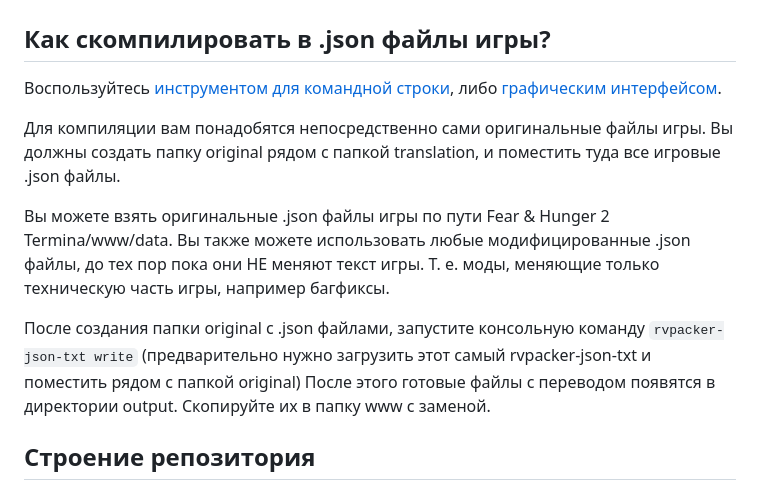
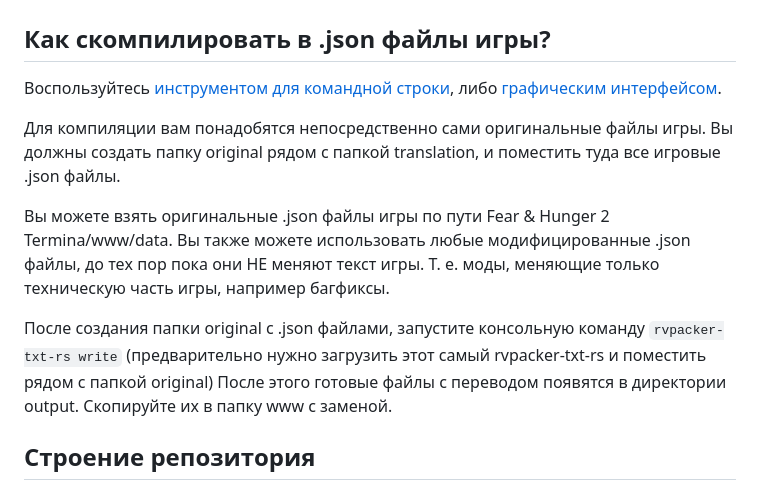
Before and after one commit to savannstm/fh2-termina-translation, a Markdown page: README.md, the part around the change printed below. Drawn GitHub-style.

Commit message:
Обновить названия и ссылки в README

```diff
--- a/README.md
+++ b/README.md
@@ -8,7 +8,7 @@
 
 Вы можете взять оригинальные .json файлы игры по пути Fear & Hunger 2 Termina/www/data. Вы также можете использовать любые модифицированные .json файлы, до тех пор пока они НЕ меняют текст игры. Т. е. моды, меняющие только техническую часть игры, например багфиксы.
 
-После создания папки original с .json файлами, запустите консольную команду `rvpacker-json-txt write` (предварительно нужно загрузить этот самый rvpacker-json-txt и поместить рядом с папкой original)
+После создания папки original с .json файлами, запустите консольную команду `rvpacker-txt-rs write` (предварительно нужно загрузить этот самый rvpacker-txt-rs и поместить рядом с папкой original)
 После этого готовые файлы с переводом появятся в директории output. Скопируйте их в папку www с заменой.
 
 ## Строение репозитория
```
Also changed, not shown: other parts of README.md (+1 -1 lines).
